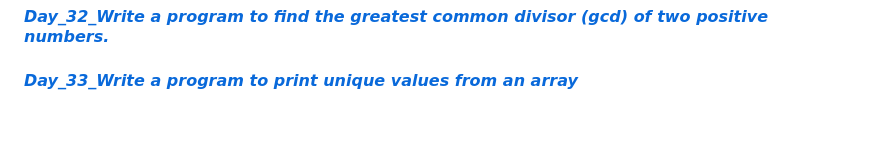
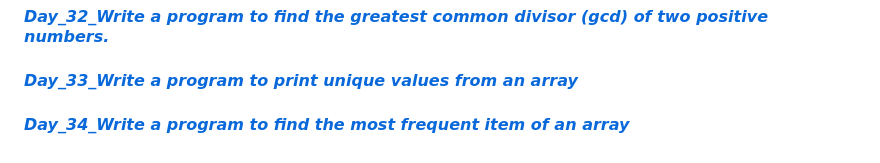
Before and after one commit to Bharat2044/50DaysOfJavaScript-Challenge, a Markdown page: README.md, the part around the change. GitHub-like rendering; blank space fills up the shorter version.

Commit message:
initial commit

```diff
--- a/README.md
+++ b/README.md
@@ -65,3 +65,5 @@
 #### [**_Day_32_Write a program to find the greatest common divisor (gcd) of two positive numbers._**](./Day_32_Write%20a%20program%20to%20find%20the%20greatest%20common%20divisor%20(gcd)%20of%20two%20positive%20numbers./ "Write a program to find the greatest common divisor (gcd) of two positive numbers.")    <br/>
 
 #### [**_Day_33_Write a program to print unique values from an array_**](./Day_33_Write%20a%20program%20to%20print%20unique%20values%20from%20an%20array/ "Write a program to print unique values from an array")    <br/>
+
+#### [**_Day_34_Write a program to find the most frequent item of an array_**](./Day_34_Write%20a%20program%20to%20find%20the%20most%20frequent%20item%20of%20an%20array/ "Write a program to find the most frequent item of an array")    <br/>
```
